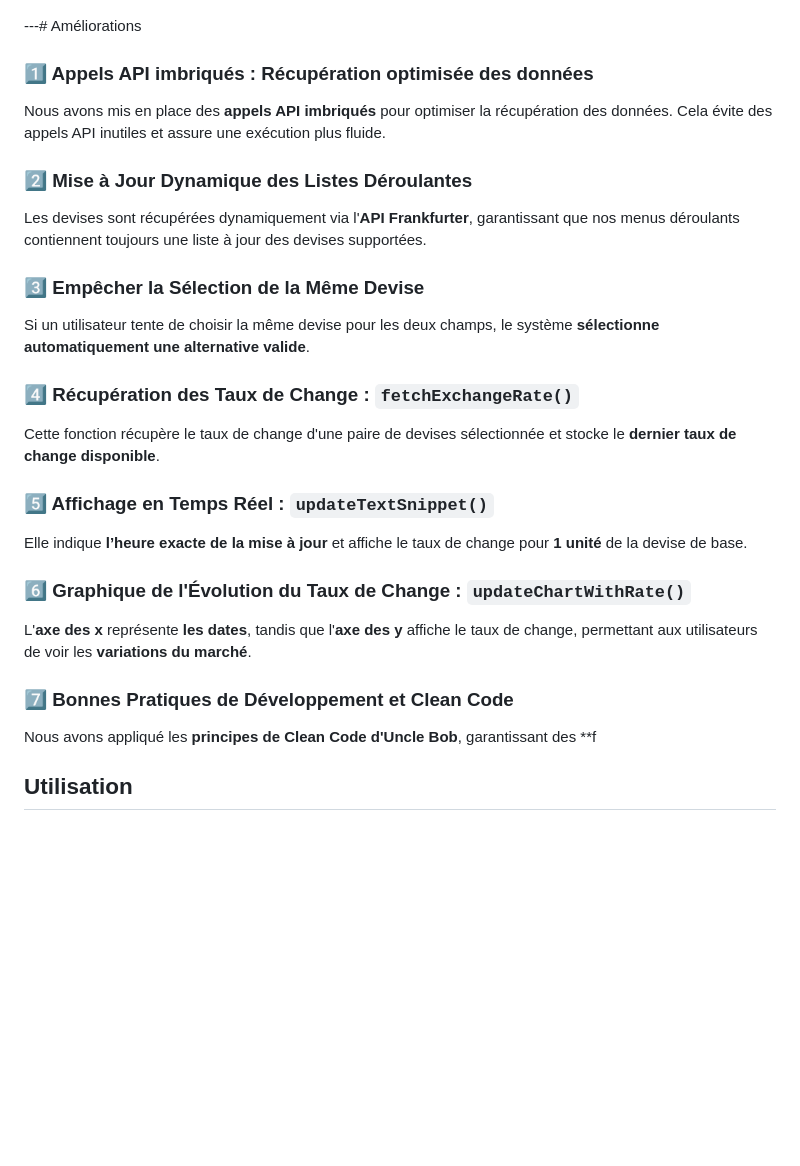
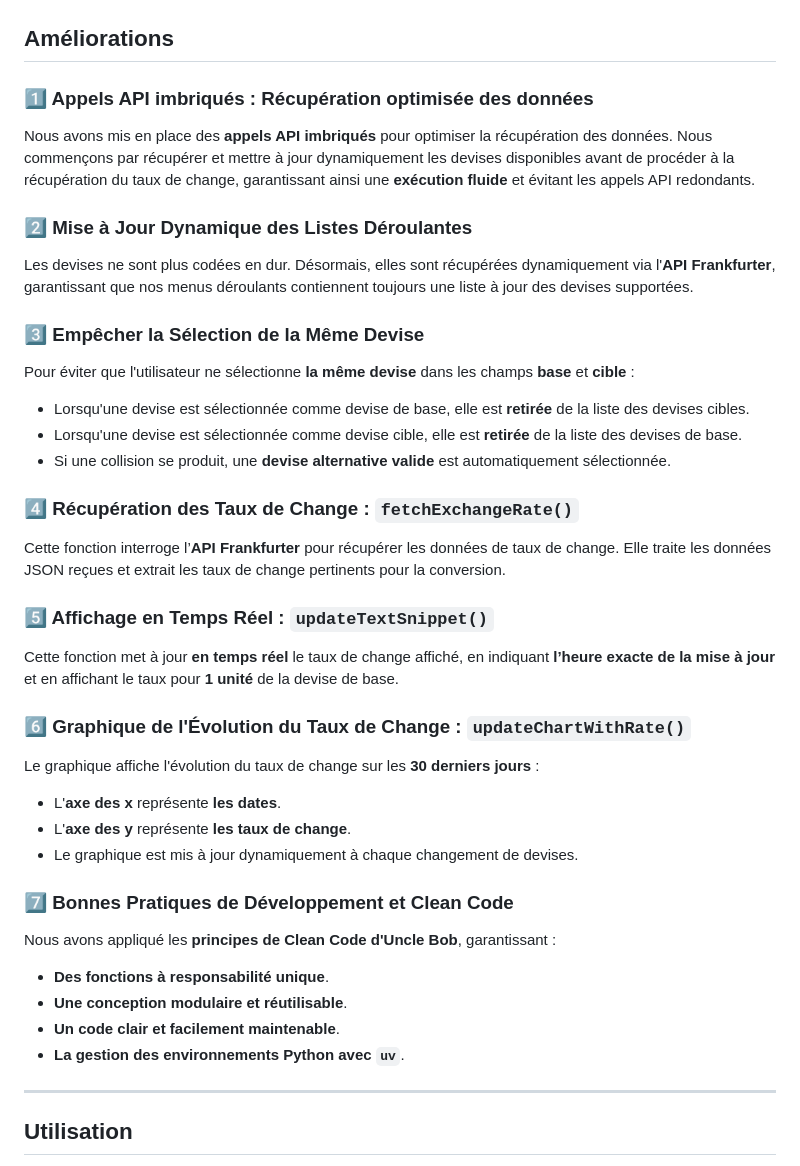
Before and after one commit to YuetongLU7/WebSemaine_Diogo_Yuetong, a Markdown page: README_FR.md, the part around one of its changes. Rendered like a GitHub page; blank space fills up the shorter version.

Commit message:
Enrich the README

```diff
--- a/README_FR.md
+++ b/README_FR.md
@@ -47,28 +48,40 @@ Ce projet est un **Web Page de Convertisseur de Devises** basé sur l'API **Fran
 ## Exemple de capture d'écran
 ![Capture d'écran de l'application](./assets/screenshot.png)
 
----# Améliorations
+## Améliorations
 
 ### 1️⃣ Appels API imbriqués : Récupération optimisée des données
-Nous avons mis en place des **appels API imbriqués** pour optimiser la récupération des données. Cela évite des appels API inutiles et assure une exécution plus fluide.
+Nous avons mis en place des **appels API imbriqués** pour optimiser la récupération des données. Nous commençons par récupérer et mettre à jour dynamiquement les devises disponibles avant de procéder à la récupération du taux de change, garantissant ainsi une **exécution fluide** et évitant les appels API redondants.
 
 ### 2️⃣ Mise à Jour Dynamique des Listes Déroulantes
-Les devises sont récupérées dynamiquement via l'**API Frankfurter**, garantissant que nos menus déroulants contiennent toujours une liste à jour des devises supportées.
+Les devises ne sont plus codées en dur. Désormais, elles sont récupérées dynamiquement via l'**API Frankfurter**, garantissant que nos menus déroulants contiennent toujours une liste à jour des devises supportées.
 
 ### 3️⃣ Empêcher la Sélection de la Même Devise
-Si un utilisateur tente de choisir la même devise pour les deux champs, le système **sélectionne automatiquement une alternative valide**.
+Pour éviter que l'utilisateur ne sélectionne **la même devise** dans les champs **base** et **cible** :
+   - Lorsqu'une devise est sélectionnée comme devise de base, elle est **retirée** de la liste des devises cibles.
+   - Lorsqu'une devise est sélectionnée comme devise cible, elle est **retirée** de la liste des devises de base.
+   - Si une collision se produit, une **devise alternative valide** est automatiquement sélectionnée.
 
 ### 4️⃣ Récupération des Taux de Change : `fetchExchangeRate()`
-Cette fonction récupère le taux de change d'une paire de devises sélectionnée et stocke le **dernier taux de change disponible**.
+Cette fonction interroge l’**API Frankfurter** pour récupérer les données de taux de change. Elle traite les données JSON reçues et extrait les taux de change pertinents pour la conversion.
 
 ### 5️⃣ Affichage en Temps Réel : `updateTextSnippet()`
-Elle indique **l’heure exacte de la mise à jour** et affiche le taux de change pour **1 unité** de la devise de base.
+Cette fonction met à jour **en temps réel** le taux de change affiché, en indiquant **l’heure exacte de la mise à jour** et en affichant le taux pour **1 unité** de la devise de base.
 
 ### 6️⃣ Graphique de l'Évolution du Taux de Change : `updateChartWithRate()`
-L'**axe des x** représente **les dates**, tandis que l'**axe des y** affiche le taux de change, permettant aux utilisateurs de voir les **variations du marché**.
+Le graphique affiche l'évolution du taux de change sur les **30 derniers jours** :
+   - L'**axe des x** représente **les dates**.
+   - L'**axe des y** représente **les taux de change**.
+   - Le graphique est mis à jour dynamiquement à chaque changement de devises.
 
 ### 7️⃣ Bonnes Pratiques de Développement et Clean Code
-Nous avons appliqué les **principes de Clean Code d'Uncle Bob**, garantissant des **f
+Nous avons appliqué les **principes de Clean Code d'Uncle Bob**, garantissant :
+   - **Des fonctions à responsabilité unique**.
+   - **Une conception modulaire et réutilisable**.
+   - **Un code clair et facilement maintenable**.
+   - **La gestion des environnements Python avec `uv`**.
+
+---
 
 ## Utilisation
 1. **Sélectionnez une devise de base et une devise cible**.
```
Also changed, not shown: other parts of README_FR.md (+6 -5 lines), README.md (+23 -12 lines).
